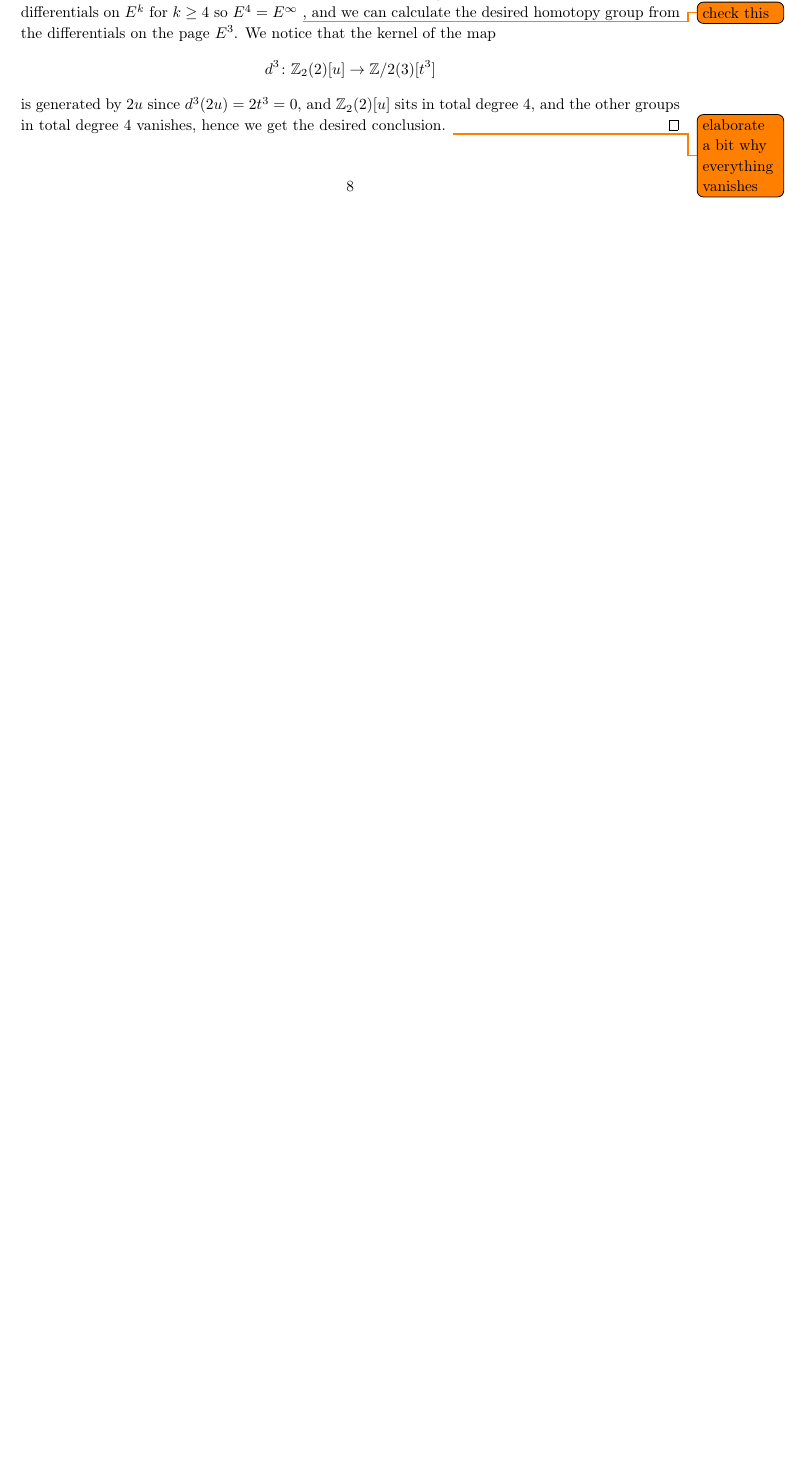
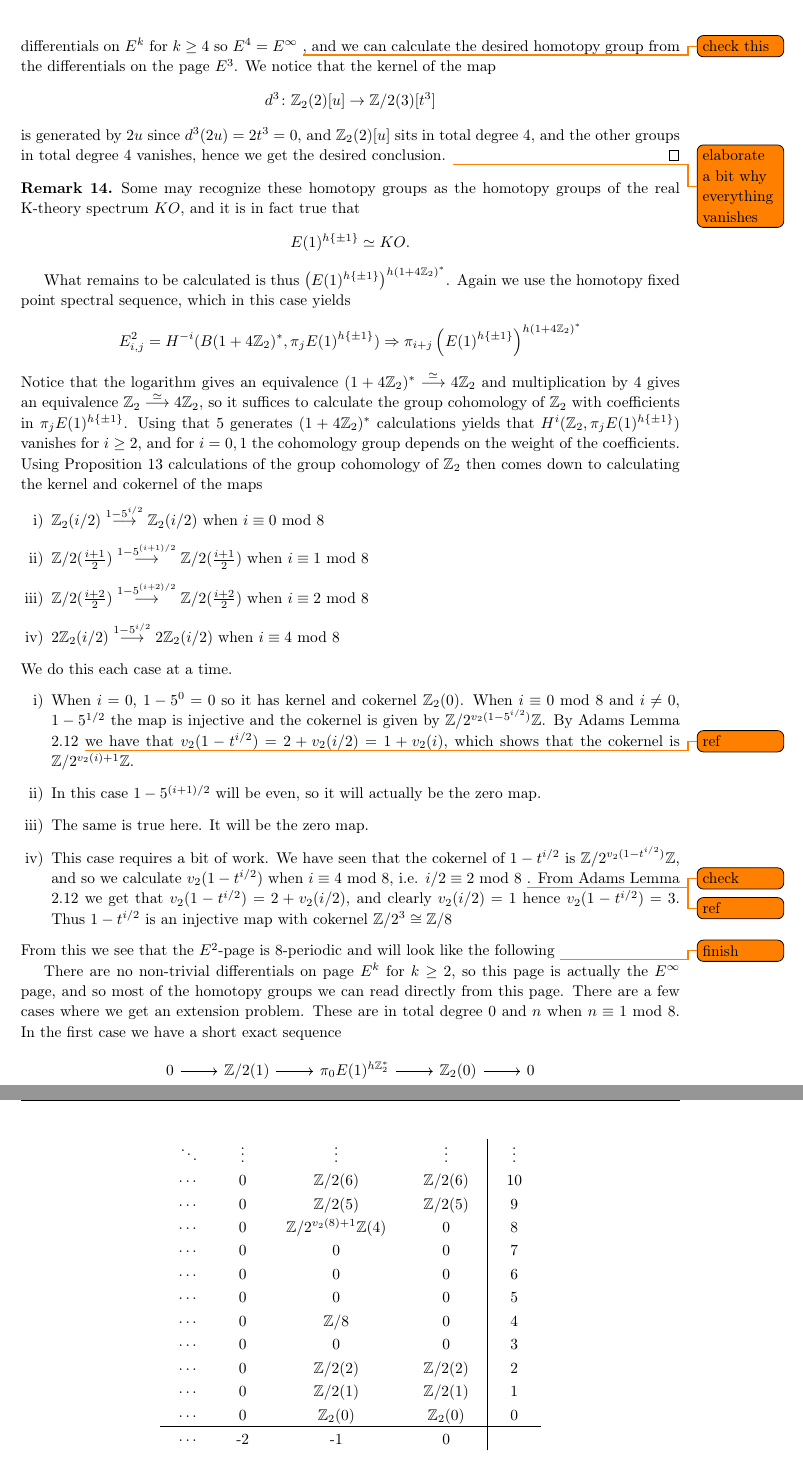
Before and after one commit to jonholmberg/Master, a LaTeX document (Talks/chromaticlocalisation.tex): part of page 8 of 9 before the commit and two parts of pages 9 and 10 of 10 after it, the two joined at a grey line, cut so that both start at the same text, the shorter picture padded with empty space. Compiled offline with pdfLaTeX.

Commit message:
Working on p=2 case and spectral sequence pages

```diff
--- a/Talks/chromaticlocalisation.tex
+++ b/Talks/chromaticlocalisation.tex
@@ -15,6 +15,7 @@
 \usepackage{xfrac}                % Nice in-line fraction.
 \usepackage{enumerate}            % Easy enumerate
 \usepackage{todonotes}
+\usepackage{array}
 \usepackage{subfiles}
 
 \usepackage{spectralsequences}
@@ -541,3 +561,76 @@ d^3 \colon \Z_2(2)[u] \to \Z/2(3)[t^3]
 \]
 is generated by $2u$ since $d^3(2u)=2t^3 = 0$, and $\Z_2(2)[u]$ sits in total degree $4$, and the other groups in total degree $4$ vanishes, hence we get the desired conclusion. \todo{elaborate a bit why everything vanishes}
 \end{proof}
+
+\begin{remark}
+  Some may recognize these homotopy groups as the homotopy groups of the real K-theory spectrum $KO$, and it is in fact true that
+  \[
+    E(1)^{h\{ \pm1\}} \simeq KO.
+  \]
+\end{remark}
+
+What remains to be calculated is thus $\left(E(1)^{h\{\pm 1\}}\right)^{h(1 + 4\Z_2)^*}$. Again we use the homotopy fixed point spectral sequence, which in this case yields
+\[
+E^2_{i,j} = H^{-i}(B(1+4 \Z_2)^*, \pi_jE(1)^{h\{\pm 1\}}) \implies \pi_{i+j}\left(E(1)^{h\{\pm 1\}}\right)^{h(1 + 4\Z_2)^*}
+\]
+Notice that the logarithm gives an equivalence $(1+4\Z_2)^*\toWithMapLong{\simeq} 4\Z_2$ and multiplication by $4$ gives an equivalence $\Z_2 \toWithMapLong{\simeq} 4\Z_2$, so it suffices to calculate the group cohomology of $\Z_2$ with coefficients in $\pi_jE(1)^{h\{\pm 1\}}$. Using that $5$ generates $(1+4\Z_2)^*$ calculations yields that
+$H^i(\Z_2, \pi_jE(1)^{h\{\pm 1\}})$ vanishes for $i \ge 2$, and for $i =0,1$ the cohomology group depends on the weight of the coefficients.
+\iffalse
+\begin{center}
+  \begin{tikzpicture}
+  \matrix (m) [matrix of math nodes,
+    nodes in empty cells,nodes={minimum width=5ex,
+    minimum height=5ex,outer sep=0pt},
+    column sep=1ex,row sep=1ex]{
+      \cdots & &      &     &     & \\
+         \cdots &    &  \Z &  0  & \Z & \\
+         \cdots  &   &  \Z  & \Z &  \Z_2(0 )  & \\
+    \strut\cdots  &   -2  &  -1  & 0 & \strut \\};
+\draw[thick] (m-1-6.west) -- (m-4-6.west) ;
+\draw[thick] (m-4-1.north) -- (m-4-6.north) ;
+\end{tikzpicture}
+\end{center}
+\fi
+ Using Proposition \ref{proposition:homotopypm1} calculations of the group cohomology of $\Z_2$ then comes down to calculating the kernel and cokernel of the maps
+\begin{enumerate}[i)]
+  \item $\Z_2(i/2) \toWithMapLong{1-5^{i/2}} \Z_2(i/2)$ when $i \equiv 0$ mod $8$
+  \item $\Z/2(\frac{i+1}{2}) \toWithMapLong{1-5^{(i+1)/2}} \Z/2(\frac{i+1}{2})$ when $i \equiv 1$ mod $8$
+  \item $\Z/2(\frac{i+2}{2}) \toWithMapLong{1-5^{(i+2)/2}} \Z/2(\frac{i+2}{2})$ when $i \equiv 2$ mod $8$
+  \item $2\Z_2(i/2) \toWithMapLong{1-5^{i/2}} 2\Z_2(i/2)$ when $i \equiv 4$ mod $8$
+\end{enumerate}
+We do this each case at a time.
+\begin{enumerate}[i)]
+  \item When $i=0$, $1-5^0 = 0$ so it has kernel and cokernel $\Z_2(0)$. When $i \equiv 0$ mod $8$ and $i \neq 0$, $1-5^{1/2}$ the map is injective and the cokernel is given by $\Z/2^{v_2(1-5^{i/2})}\Z$. By Adams Lemma 2.12 \todo{ref} we have that $v_2(1-t^{i/2}) = 2 + v_2(i/2) = 1 + v_2(i)$,
+  which shows that the cokernel is $\Z/2^{v_2(i)+1}\Z$.
+  \item In this case $1-5^{(i+1)/2}$ will be even, so it will actually be the zero map.
+  \item The same is true here. It will be the zero map.
+  \item This case requires a bit of work. We have seen that the cokernel of $1-t^{i/2}$ is $\Z/2^{v_2(1-t^{i/2})}\Z$, and so we calculate $v_2({1-t^{i/2}})$ when $i \equiv 4$ mod $8$, i.e. $i/2 \equiv 2$ mod $8$ \todo{check}. From Adams \todo{ref} Lemma 2.12 we get that $v_2(1-t^{i/2}) = 2 + v_2(i/2)$, and clearly $v_2(i/2) = 1$
+  hence $v_2(1-t^{i/2}) = 3$. Thus $1-t^{i/2}$ is an injective map with cokernel $\Z/2^3 \cong \Z/8$
+\end{enumerate}
+From this we see that the $E^2$-page is $8$-periodic and will look like the following \todo{finish}
+\begin{table}[h]
+  \centering
+  \setlength{\tabcolsep}{12pt}
+  \setlength{\extrarowheight}{2pt}
+\begin{tabular}{cccc|c}
+  $\ddots$        &   $\vdots$ &  $\vdots$  & $\vdots$  & $\vdots$ \\
+  $\cdots$        &   0 &  $\Z/2(6)$  & $\Z/2(6)$  & 10 \\
+  $\cdots$        &   0 &  $\Z/2(5)$  & $\Z/2(5)$  & 9 \\
+  $\cdots$        &   0 &  $\Z/2^{v_2(8)+1}\Z(4)$  & $0$  & 8 \\
+  $\cdots$        &   0 &  $0$  & $0$  & 7 \\
+  $\cdots$        &   0 &  $0$  & $0$  & 6 \\
+  $\cdots$        &   0 &  $0$  & $0$  & 5 \\
+    $\cdots$        &   0 &  $\Z/8$  & $0$  & 4 \\
+    $\cdots$        &   0 &  0  &  0 & 3 \\
+    $\cdots$        &  0  &  $\Z/2(2)$  &  $\Z/2(2)$ & 2 \\
+    $\cdots$       &  0  &  $\Z/2(1)$  & $\Z/2(1)$  & 1 \\
+    $\cdots$       &  0  & $\Z_2(0)$ &  $\Z_2(0)$  & 0 \\ \hline
+$\cdots$  & -2 & -1 & 0 &
+\end{tabular}
+\end{table}
+
+There are no non-trivial differentials on page $E^k$ for $k \ge 2$, so this page is actually the $E^\infty$ page, and so most of the homotopy groups we can read directly from this page. There are a few cases where we get an extension problem. These are in total degree $0$ and $n$ when $n \equiv 1$ mod $8$. In the first case we have a short exact sequence
+\[
+\begin{tikzcd}
+  0 \rar & \Z/2(1) \rar & \pi_0E(1)^{h\Z_2^*} \rar & \Z_2(0) \rar & 0
+\end{tikzcd}
```
Also changed, not shown: Talks/chromaticlocalisation.tex (72 more changed lines).
